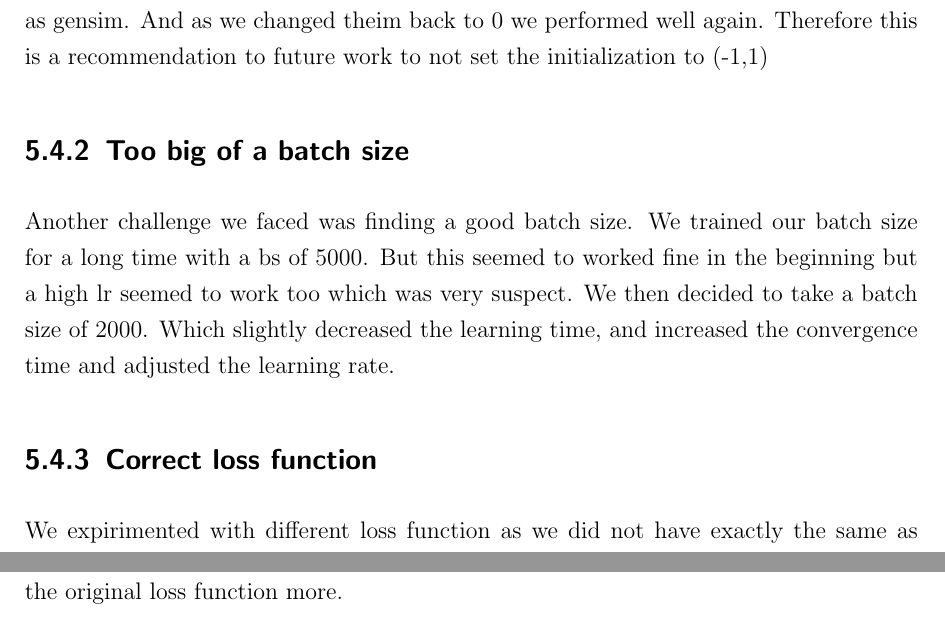
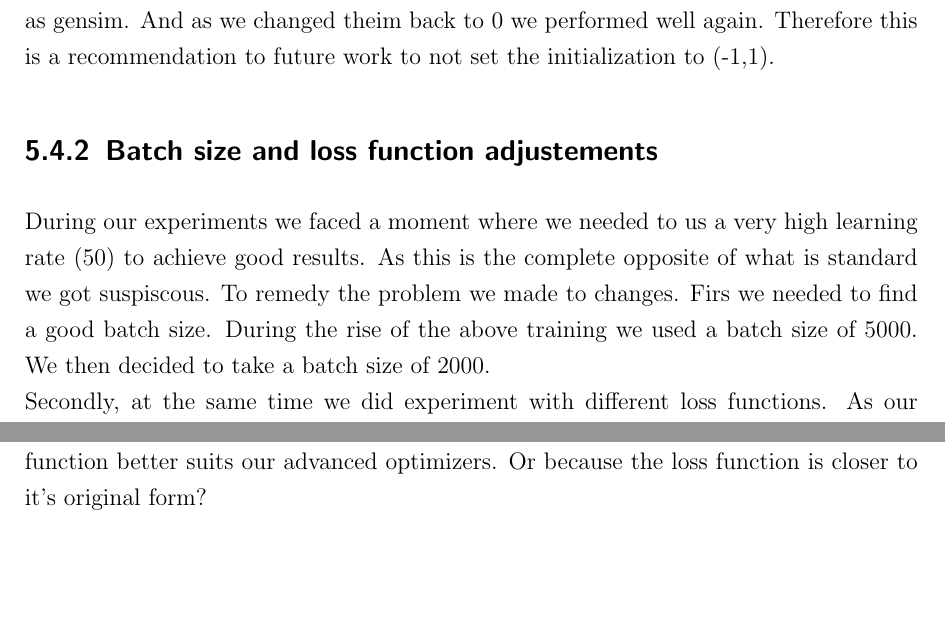
Before and after one commit to c3dric373/bachelorThesis, a LaTeX thesis (thesis_template/thesis.tex, which reads thesis_template/chapters/discussion.tex): two parts of page 41 of 50, joined at a grey line, cut so that both start at the same text, the shorter picture padded with empty space. Compiled offline with pdfLaTeX.

Commit message:
Batch size and loss function

```diff
--- a/thesis_template/chapters/discussion.tex
+++ b/thesis_template/chapters/discussion.tex
@@ -74,11 +74,11 @@ Furthermore having a better convergence time is not very useful if the runtime i
 \section{Challenges faced}
 During our implentation we did make some mistakes, this section has the purpose of informing the scientific community to not make the same mistakes.
 \subsection{Using the wrong embeddings}
-To start with, we did not chose the same initialization value as gensim in our word embeddings. We initialized the input layer with a normal distribution between (-1,1). We did this because as we first started, we did indeed do the same thing as gensim, initializing the input layer with 0. But then our model did not seem to train well. Retrospectively we accord this to a learning rate too low. But back  then we changed the input layer intitialization. After a few trainings we saw that we did not perform as good as gensim. And as we changed theim back to 0 we performed well again. Therefore this is a recommendation to future work to not set the initialization to (-1,1)
+To start with, we did not chose the same initialization value as gensim in our word embeddings. We initialized the input layer with a normal distribution between (-1,1). We did this because as we first started, we did indeed do the same thing as gensim, initializing the input layer with 0. But then our model did not seem to train well. Retrospectively we accord this to a learning rate too low. But back  then we changed the input layer intitialization. After a few trainings we saw that we did not perform as good as gensim. And as we changed theim back to 0 we performed well again. Therefore this is a recommendation to future work to not set the initialization to (-1,1).
 
-
-
-\subsection{Too big of a batch size}
-Another challenge we faced was finding a good batch size. We trained our batch size for a long time with a bs of 5000. But this seemed to worked fine in the beginning but a high lr seemed to work too which was very suspect. We then decided to take a batch size of 2000. Which slightly decreased the learning time, and increased the convergence time and adjusted the learning rate.
-\subsection{Correct loss function}
-We expirimented with different loss function as we did not have exactly the same as introduced by mikolov et al. We therefore first ook the average of each score in our tensor. But we then took the sum which seemed to work  better. Is this because the shape of the loss function suits bettter advanced optimizers. Or because it approaches the original loss function more.
+\subsection{Batch size and loss function adjustements}
+During our experiments we faced a moment where we needed to us a very high learning rate (50) to achieve good results. As this is the complete opposite of what is standard we got suspiscous. To remedy the problem we made to changes.
+Firs we needed to find a good batch size. During the rise of the above training we used a batch size of 5000. We then decided to take a batch size of 2000.\\
+ Secondly, at the same time we did experiment with different loss functions. As our batched model does not have exactly the same loss function as introduced by Mikolov et al. \cite{mikolov}. At the beginning of our experiment we took the average of all the scores stored in our final matrix. But then chose to take the sum as the training did not seem optimal.\\
+ With these two changes we did increase convergence time and word similarity, and while at the same time having a usual learning rate. \\
+ Know the question arises why this happened? Is this because the shape of the loss function better suits our advanced optimizers. Or because the loss function is closer to it's original form?
```
Also changed, not shown: thesis_template/thesis.pdf, 6 other files.
